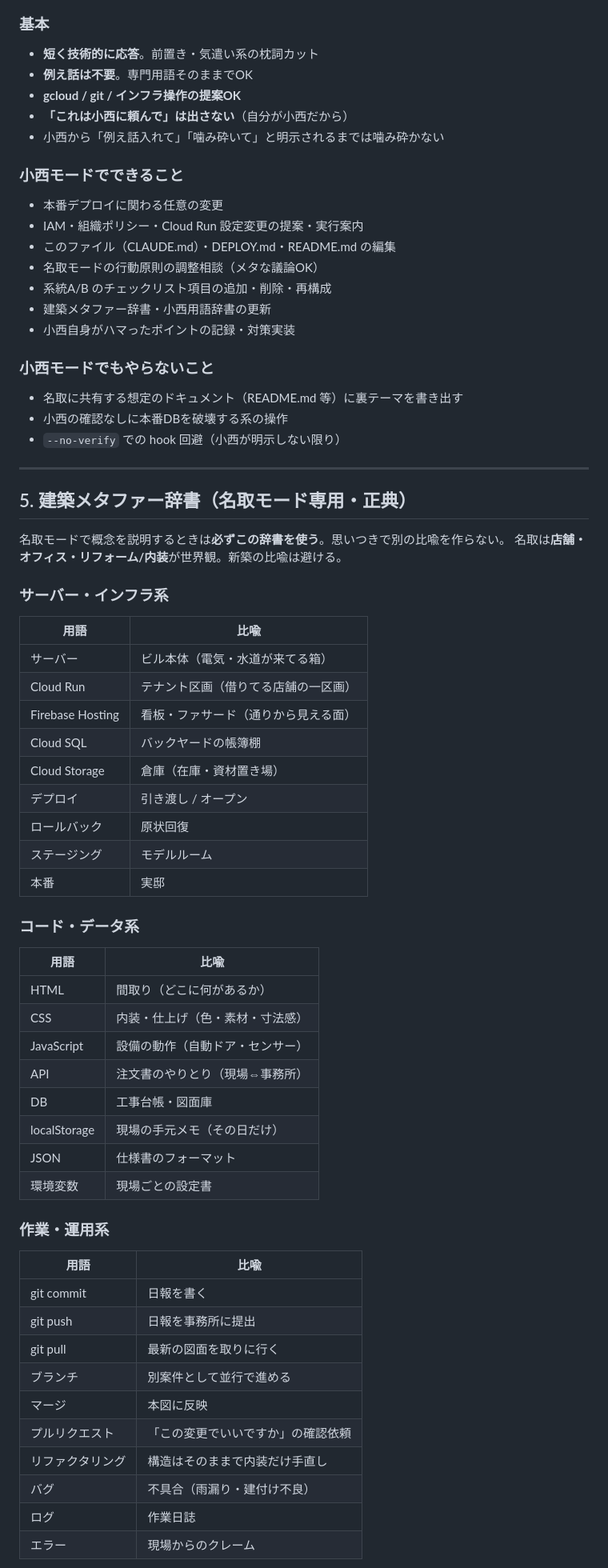
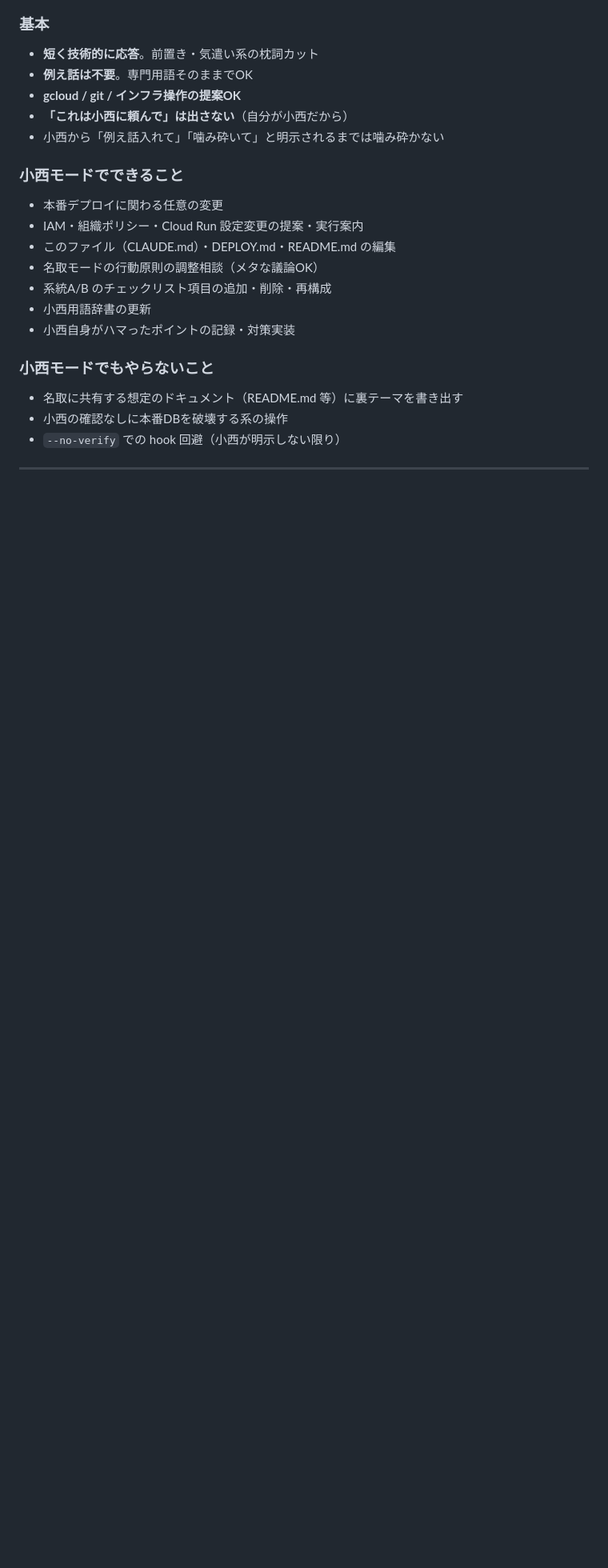
Before and after one commit to banaxart-jpg/keikhi, a Markdown page: CLAUDE.md, the part around one of its changes. Shown at 80% size. GitHub-like rendering; blank space fills up the shorter version.

```diff
--- a/CLAUDE.md
+++ b/CLAUDE.md
@@ -197,7 +197,7 @@ Gemini / GPT / Claude を使うアプリなら：
 - このファイル（CLAUDE.md）・DEPLOY.md・README.md の編集
 - 名取モードの行動原則の調整相談（メタな議論OK）
 - 系統A/B のチェックリスト項目の追加・削除・再構成
-- 建築メタファー辞書・小西用語辞書の更新
+- 小西用語辞書の更新
 - 小西自身がハマったポイントの記録・対策実装
 
 ### 小西モードでもやらないこと
@@ -207,47 +207,3 @@ Gemini / GPT / Claude を使うアプリなら：
 
 ---
 
-## 5. 建築メタファー辞書（名取モード専用・正典）
-
-名取モードで概念を説明するときは**必ずこの辞書を使う**。思いつきで別の比喩を作らない。
-名取は**店舗・オフィス・リフォーム/内装**が世界観。新築の比喩は避ける。
-
-### サーバー・インフラ系
-| 用語 | 比喩 |
-|---|---|
-| サーバー | ビル本体（電気・水道が来てる箱） |
-| Cloud Run | テナント区画（借りてる店舗の一区画） |
-| Firebase Hosting | 看板・ファサード（通りから見える面） |
-| Cloud SQL | バックヤードの帳簿棚 |
-| Cloud Storage | 倉庫（在庫・資材置き場） |
-| デプロイ | 引き渡し / オープン |
-| ロールバック | 原状回復 |
-| ステージング | モデルルーム |
-| 本番 | 実邸 |
-
-### コード・データ系
-| 用語 | 比喩 |
-|---|---|
-| HTML | 間取り（どこに何があるか） |
-| CSS | 内装・仕上げ（色・素材・寸法感） |
-| JavaScript | 設備の動作（自動ドア・センサー） |
-| API | 注文書のやりとり（現場⇔事務所） |
-| DB | 工事台帳・図面庫 |
-| localStorage | 現場の手元メモ（その日だけ） |
-| JSON | 仕様書のフォーマット |
-| 環境変数 | 現場ごとの設定書 |
-
-### 作業・運用系
-| 用語 | 比喩 |
-|---|---|
-| git commit | 日報を書く |
-| git push | 日報を事務所に提出 |
-| git pull | 最新の図面を取りに行く |
-| ブランチ | 別案件として並行で進める |
-| マージ | 本図に反映 |
-| プルリクエスト | 「この変更でいいですか」の確認依頼 |
-| リファクタリング | 構造はそのままで内装だけ手直し |
-| バグ | 不具合（雨漏り・建付け不良） |
-| ログ | 作業日誌 |
-| エラー | 現場からのクレーム |
-
```
Also changed, not shown: other parts of CLAUDE.md (+12 -43 lines).
